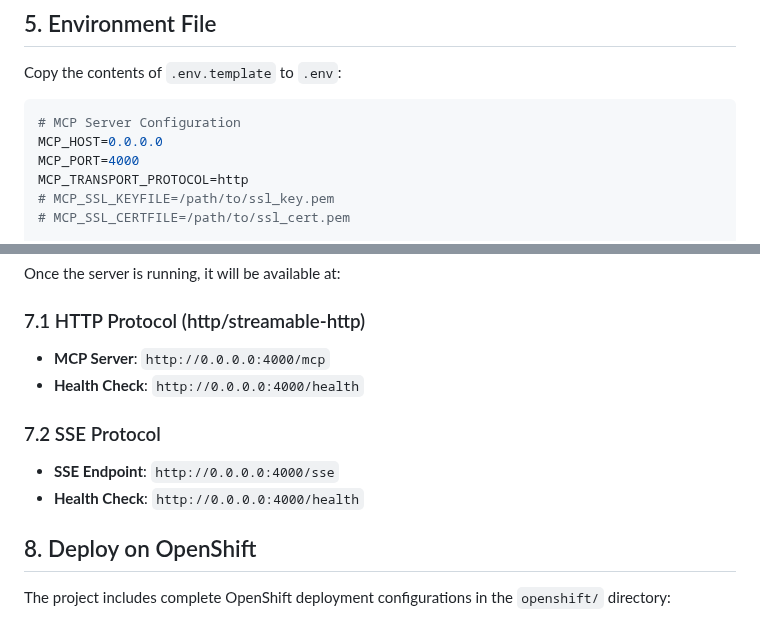
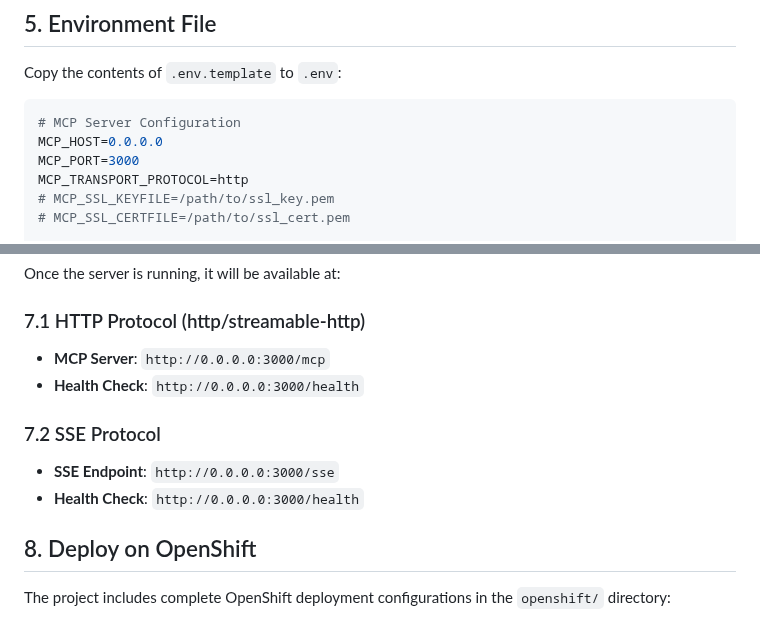
Before and after one commit to gangwgr/workshop-mcp-server, a Markdown page: README.md, 2 parts joined by grey strips. Rendered like a GitHub page.

Commit message:
FIX: set to port 3000

````diff
--- a/README.md
+++ b/README.md
@@ -134,7 +134,7 @@ Copy the contents of `.env.template` to `.env`:
 ```env
 # MCP Server Configuration
 MCP_HOST=0.0.0.0
-MCP_PORT=4000
+MCP_PORT=3000
 MCP_TRANSPORT_PROTOCOL=http
 # MCP_SSL_KEYFILE=/path/to/ssl_key.pem
 # MCP_SSL_CERTFILE=/path/to/ssl_cert.pem
@@ -184,13 +184,13 @@ Once the server is running, it will be available at:
 
 ### 7.1 HTTP Protocol (http/streamable-http)
 
-- **MCP Server**: `http://0.0.0.0:4000/mcp`
-- **Health Check**: `http://0.0.0.0:4000/health`
+- **MCP Server**: `http://0.0.0.0:3000/mcp`
+- **Health Check**: `http://0.0.0.0:3000/health`
 
 ### 7.2 SSE Protocol
 
-- **SSE Endpoint**: `http://0.0.0.0:4000/sse`
-- **Health Check**: `http://0.0.0.0:4000/health`
+- **SSE Endpoint**: `http://0.0.0.0:3000/sse`
+- **Health Check**: `http://0.0.0.0:3000/health`
 
 ## 8. Deploy on OpenShift
 
````
